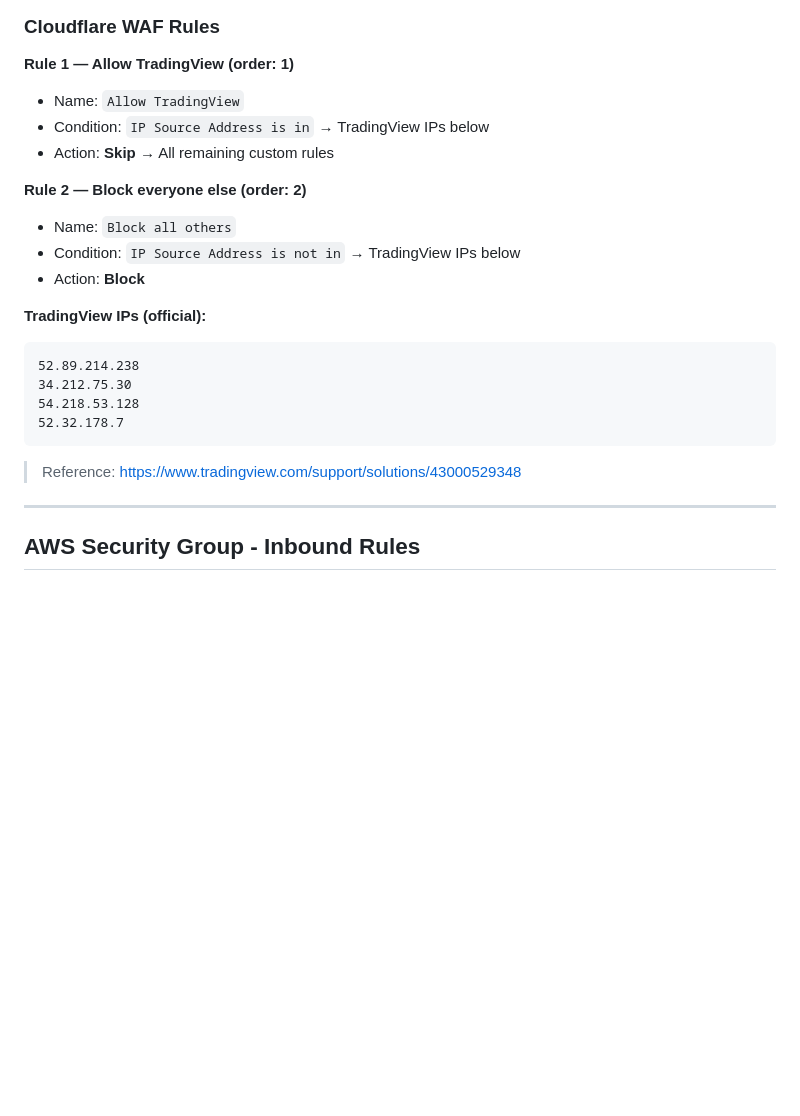
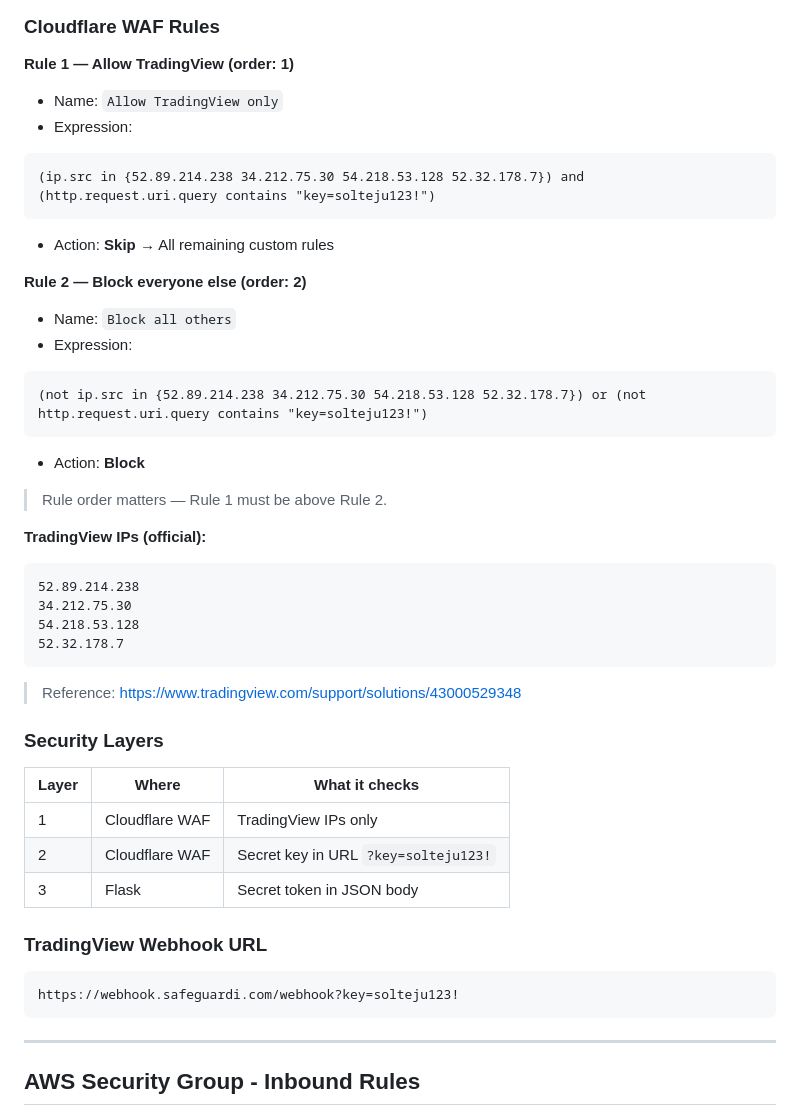
Before and after one commit to nsannsri/pine2, a Markdown page: SETUP.md, the part around the change. GitHub-like rendering; blank space fills up the shorter version.

Commit message:
add Cloudflare WAF expressions and security layers documentation
Co-Authored-By: Claude Sonnet 4.6 <noreply@anthropic.com>

````diff
--- a/SETUP.md
+++ b/SETUP.md
@@ -208,14 +208,22 @@ TradingView → Cloudflare WAF (allow only TradingView IPs) → Cloudflare Proxy
 ### Cloudflare WAF Rules
 
 **Rule 1 — Allow TradingView (order: 1)**
-- Name: `Allow TradingView`
-- Condition: `IP Source Address is in` → TradingView IPs below
+- Name: `Allow TradingView only`
+- Expression:
+```
+(ip.src in {52.89.214.238 34.212.75.30 54.218.53.128 52.32.178.7}) and (http.request.uri.query contains "key=solteju123!")
+```
 - Action: **Skip** → All remaining custom rules
 
 **Rule 2 — Block everyone else (order: 2)**
 - Name: `Block all others`
-- Condition: `IP Source Address is not in` → TradingView IPs below
+- Expression:
+```
+(not ip.src in {52.89.214.238 34.212.75.30 54.218.53.128 52.32.178.7}) or (not http.request.uri.query contains "key=solteju123!")
+```
 - Action: **Block**
+
+> Rule order matters — Rule 1 must be above Rule 2.
 
 **TradingView IPs (official):**
 ```
@@ -225,6 +233,18 @@ TradingView → Cloudflare WAF (allow only TradingView IPs) → Cloudflare Proxy
 52.32.178.7
 ```
 > Reference: https://www.tradingview.com/support/solutions/43000529348
+
+### Security Layers
+| Layer | Where | What it checks |
+|---|---|---|
+| 1 | Cloudflare WAF | TradingView IPs only |
+| 2 | Cloudflare WAF | Secret key in URL `?key=solteju123!` |
+| 3 | Flask | Secret token in JSON body |
+
+### TradingView Webhook URL
+```
+https://webhook.safeguardi.com/webhook?key=solteju123!
+```
 
 ---
 
````
